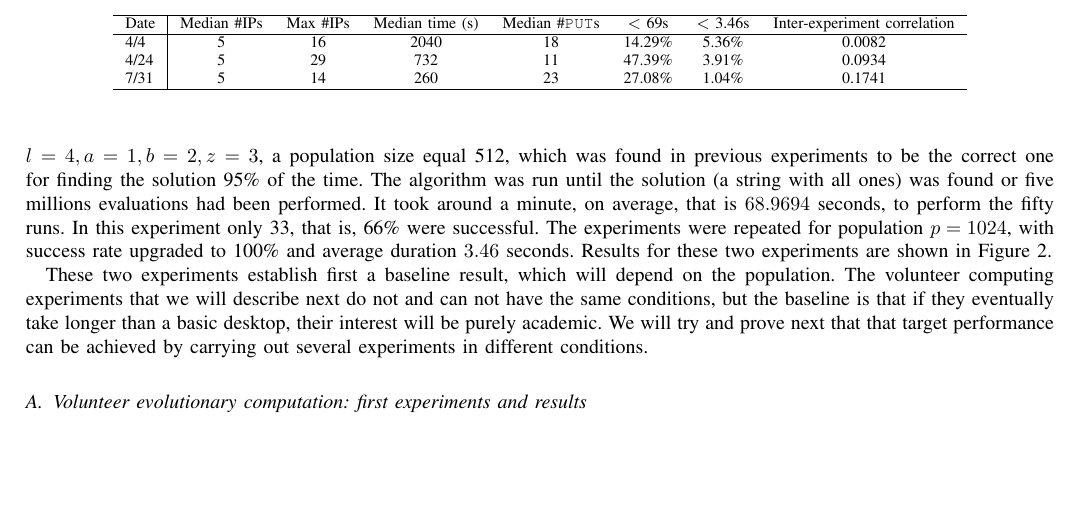
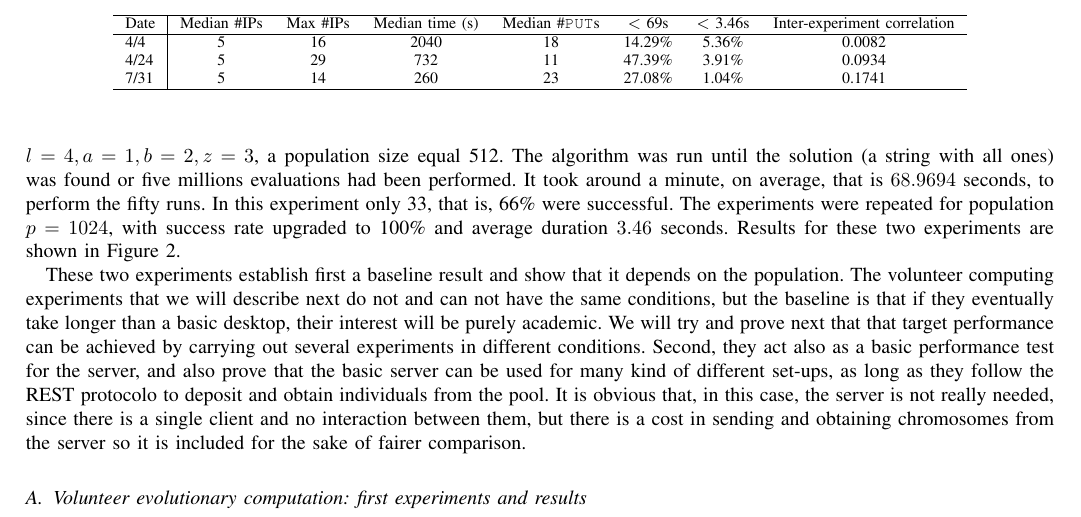
Before and after one commit to JJ/modeling-volunteer-computing, a LaTeX paper (volunteer-clouds-ieee-ci-si.tex): part of page 5 of 9, cut so that both start at the same text, the shorter picture padded with empty space. Compiled offline with pdfLaTeX.

Commit message:
Expanding the baseline experiment

```diff
--- a/volunteer-clouds-ieee-ci-si.tex
+++ b/volunteer-clouds-ieee-ci-si.tex
@@ -493,10 +493,7 @@ the node.js evolutionary algorithm library. This experiment tries to
 %FERGU: quitar el "the node.js evolutionary algorithm library", si ya lo hemos dicho
 %o explicarlo mejor: "the basic js library we have used as base to built NodIO", por ejemplo
 find the solution to the 40-trap function with parameters $l=4, a=1,
-b=2, z=3$, a population size equal 512, which was found in previous
-experiments to be the correct one for finding the solution 95\% of the
-%Fergu: cita a esos experimentos?
-time. The algorithm was run until the solution (a string with all
+b=2, z=3$, a population size equal 512. The algorithm was run until the solution (a string with all
 ones) was found or five millions evaluations had been performed. It
 took around a minute, on average, that is $68.9694$ seconds, to
 perform the fifty runs. In this experiment only 33, that is, 66\% were
@@ -505,13 +502,20 @@ with success rate upgraded to 100\% and average duration $3.46$
 seconds. Results for these two experiments
 are shown in Figure \ref{fig:baseline}.
 
-These two experiments establish first a baseline result, which will
-depend on the population. The volunteer computing experiments that we
+These two experiments establish first a baseline result and show that
+it depends on the population. The volunteer computing experiments that we
 will describe next do not and can not have the same conditions, but
 the baseline is that if they eventually take longer than a basic
 desktop, their interest will be purely academic. We will try and
 prove next that that target performance can be achieved by carrying
-out several experiments in different conditions.
+out several experiments in different conditions. Second, they act also
+as a basic performance test for the server, and also prove that the
+basic server can be used for many kind of different set-ups, as long
+as they follow the REST protocolo to deposit and obtain individuals
+from the pool. It is obvious that, in this case, the server is not
+really needed, since there is a single client and no interaction
+between them, but there is a cost in sending and obtaining chromosomes
+from the server so it is included for the sake of fairer comparison.
 
 \subsection{Volunteer evolutionary computation: first experiments and results}
 
```
